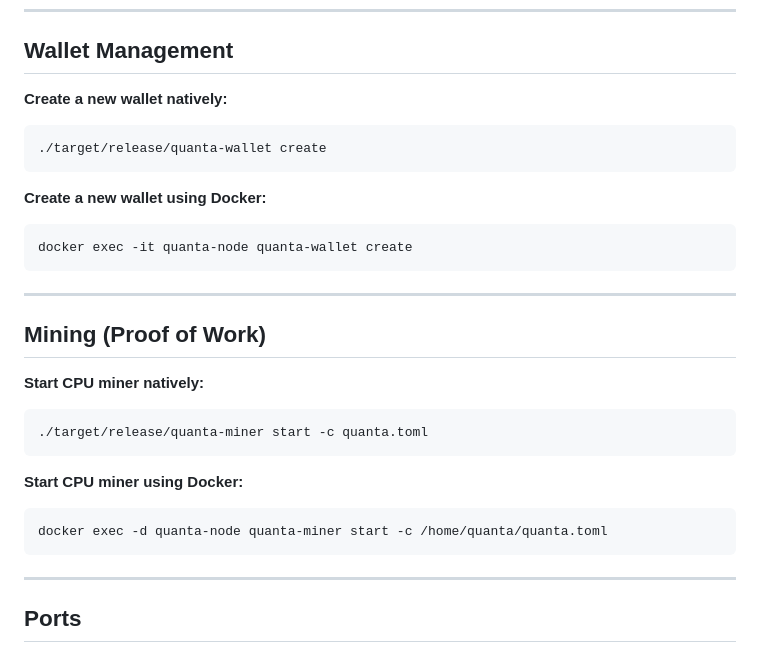
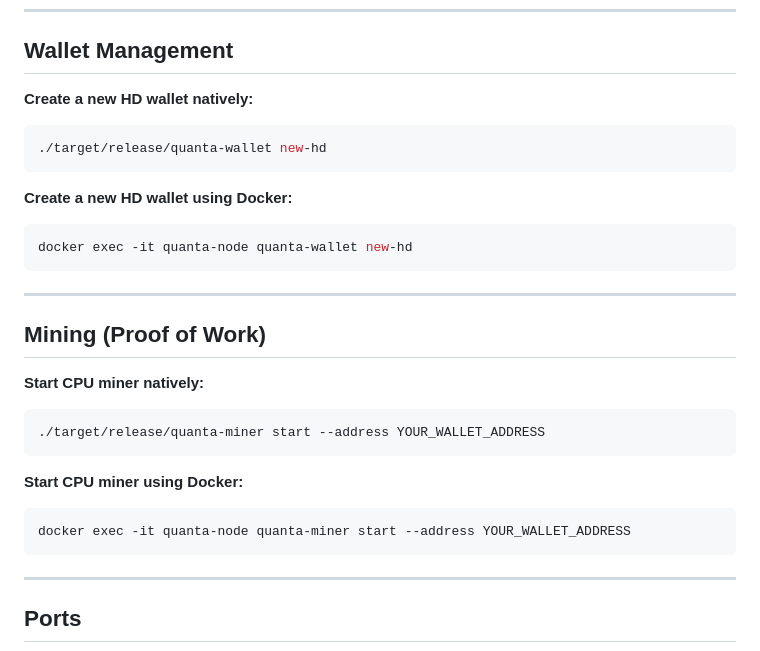
Before and after one commit to quantachain/quanta, a Markdown page: alpha_v2_release_notes.md, the part around the change. GitHub-like rendering.

Commit message:
docs: use new-hd and address arguments for miner/wallet commands

````diff
--- a/alpha_v2_release_notes.md
+++ b/alpha_v2_release_notes.md
@@ -116,14 +116,14 @@ cargo build --release
 
 ## Wallet Management
 
-**Create a new wallet natively:**
+**Create a new HD wallet natively:**
 ```bash
-./target/release/quanta-wallet create
+./target/release/quanta-wallet new-hd
 ```
 
-**Create a new wallet using Docker:**
+**Create a new HD wallet using Docker:**
 ```bash
-docker exec -it quanta-node quanta-wallet create
+docker exec -it quanta-node quanta-wallet new-hd
 ```
 
 ---
@@ -132,12 +132,12 @@ docker exec -it quanta-node quanta-wallet create
 
 **Start CPU miner natively:**
 ```bash
-./target/release/quanta-miner start -c quanta.toml
+./target/release/quanta-miner start --address YOUR_WALLET_ADDRESS
 ```
 
 **Start CPU miner using Docker:**
 ```bash
-docker exec -d quanta-node quanta-miner start -c /home/quanta/quanta.toml
+docker exec -it quanta-node quanta-miner start --address YOUR_WALLET_ADDRESS
 ```
 
 ---
````
